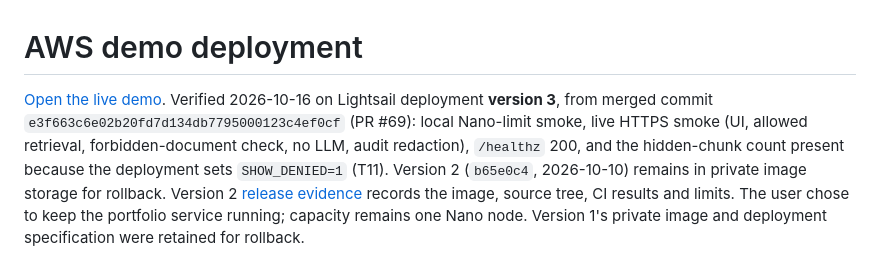
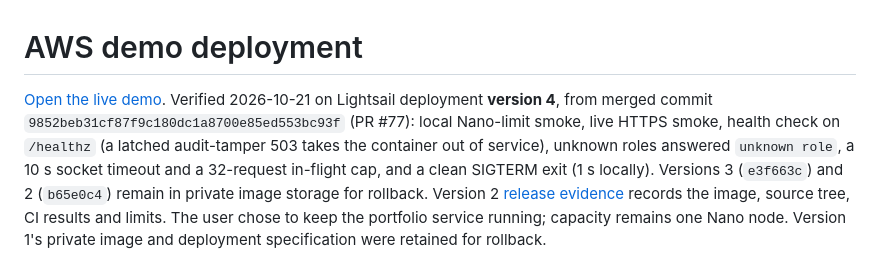
Before and after one commit to kgorle1111/permission-aware-rag, a Markdown page: deploy/aws/README.md, the part around the change. Drawn GitHub-style.

Commit message:
docs(deploy): record the verified version 4 demo deployment
Co-Authored-By: Claude Opus 5.5 <noreply@anthropic.com>

```diff
--- a/deploy/aws/README.md
+++ b/deploy/aws/README.md
@@ -1,11 +1,11 @@
 # AWS demo deployment
 
-[Open the live demo](https://permission-rag-demo.b9hphyfz7skjm.us-east-2.cs.amazonlightsail.com/). Verified 2026-10-16 on
-Lightsail deployment **version 3**, from merged commit
-`e3f663c6e02b20fd7d134db7795000123c4ef0cf` (PR #69): local Nano-limit smoke, live HTTPS smoke (UI,
-allowed retrieval, forbidden-document check, no LLM, audit redaction), `/healthz` 200, and the
-hidden-chunk count present because the deployment sets `SHOW_DENIED=1` (T11). Version 2
-(`b65e0c4`, 2026-10-10) remains in private image storage for rollback.
+[Open the live demo](https://permission-rag-demo.b9hphyfz7skjm.us-east-2.cs.amazonlightsail.com/). Verified 2026-10-21 on
+Lightsail deployment **version 4**, from merged commit
+`9852beb31cf87f9c180dc1a8700e85ed553bc93f` (PR #77): local Nano-limit smoke, live HTTPS smoke, health check
+on `/healthz` (a latched audit-tamper 503 takes the container out of service), unknown roles answered
+`unknown role`, a 10 s socket timeout and a 32-request in-flight cap, and a clean SIGTERM exit (1 s
+locally). Versions 3 (`e3f663c`) and 2 (`b65e0c4`) remain in private image storage for rollback.
 Version 2 [release evidence](../../evals/results/2026-10-10-aws-release/table.md)
 records the image, source tree, CI results and limits. The user chose to keep the
 portfolio service running; capacity remains one Nano node. Version 1's private
```
